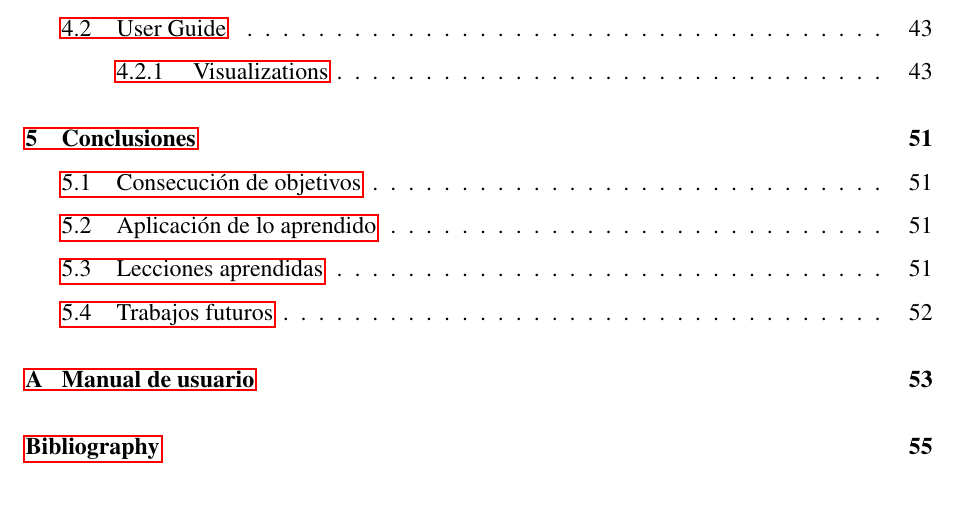
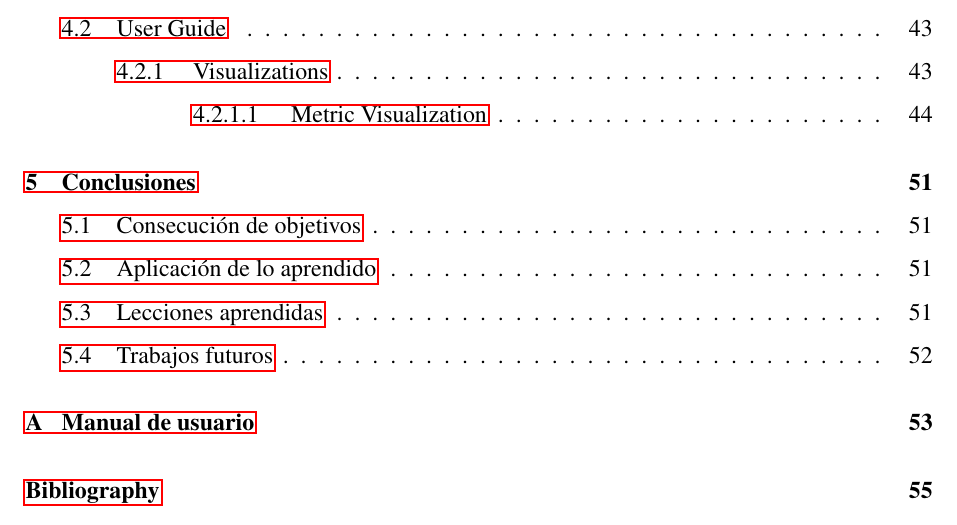
Before and after one commit to islimane/Angular-ElasticSearch-Dashboard_Interface, a LaTeX book (plantilla-memoria/memoria.tex): part of page 15 of 73, cut so that both start at the same text. Compiled offline with pdfLaTeX.

Commit message:
Fixed index for 'subsubsection' elements.

```diff
--- a/plantilla-memoria/memoria.tex
+++ b/plantilla-memoria/memoria.tex
@@ -44,8 +44,38 @@
 
 \usepackage{listings}
 \usepackage{color}
+\usepackage{titlesec}
+
+\titleclass{\subsubsubsection}{straight}[\subsection]
+
+\newcounter{subsubsubsection}[subsubsection]
+\renewcommand\thesubsubsubsection{\thesubsubsection.\arabic{subsubsubsection}}
+\renewcommand\theparagraph{\thesubsubsubsection.\arabic{paragraph}} % optional; useful if paragraphs are to be numbered
+
+\titleformat{\subsubsubsection}
+  {\normalfont\normalsize\bfseries}{\thesubsubsubsection}{1em}{}
+\titlespacing*{\subsubsubsection}
+{0pt}{3.25ex plus 1ex minus .2ex}{1.5ex plus .2ex}
+
+\makeatletter
+\renewcommand\paragraph{\@startsection{paragraph}{5}{\z@}%
+  {3.25ex \@plus1ex \@minus.2ex}%
+  {-1em}%
+  {\normalfont\normalsize\bfseries}}
+\renewcommand\subparagraph{\@startsection{subparagraph}{6}{\parindent}%
+  {3.25ex \@plus1ex \@minus .2ex}%
+  {-1em}%
+  {\normalfont\normalsize\bfseries}}
+\def\toclevel@subsubsubsection{4}
+\def\toclevel@paragraph{5}
+\def\toclevel@paragraph{6}
+\def\l@subsubsubsection{\@dottedtocline{4}{7em}{4em}}
+\def\l@paragraph{\@dottedtocline{5}{10em}{5em}}
+\def\l@subparagraph{\@dottedtocline{6}{14em}{6em}}
+\makeatother
 
 \setcounter{secnumdepth}{4}
+\setcounter{tocdepth}{4}
 
 
 \definecolor{nd}{RGB}{98, 143, 217}
```
Also changed, not shown: plantilla-memoria/memoria.pdf.
